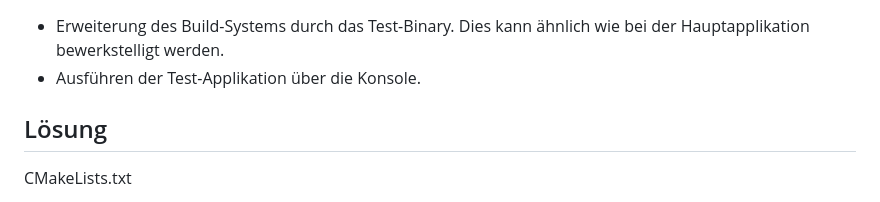
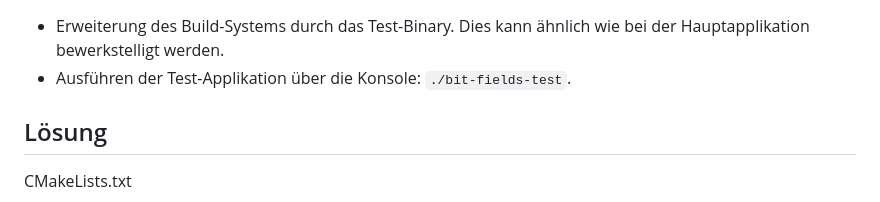
Before and after one commit to scs/jumpstart-docs, a Markdown page: topics/build_systems/build_systems_exercise.md, the part around the change. Drawn GitHub-style.

Commit message:
build_systems: specify how to run the bit-fields-test binary

```diff
--- a/topics/build_systems/build_systems_exercise.md
+++ b/topics/build_systems/build_systems_exercise.md
@@ -211,7 +211,7 @@ Aufgabe
 
 * Erweiterung des Build-Systems durch das Test-Binary.
   Dies kann ähnlich wie bei der Hauptapplikation bewerkstelligt werden.
-* Ausführen der Test-Applikation über die Konsole.
+* Ausführen der Test-Applikation über die Konsole: `./bit-fields-test`.
 
 
 Lösung
```
